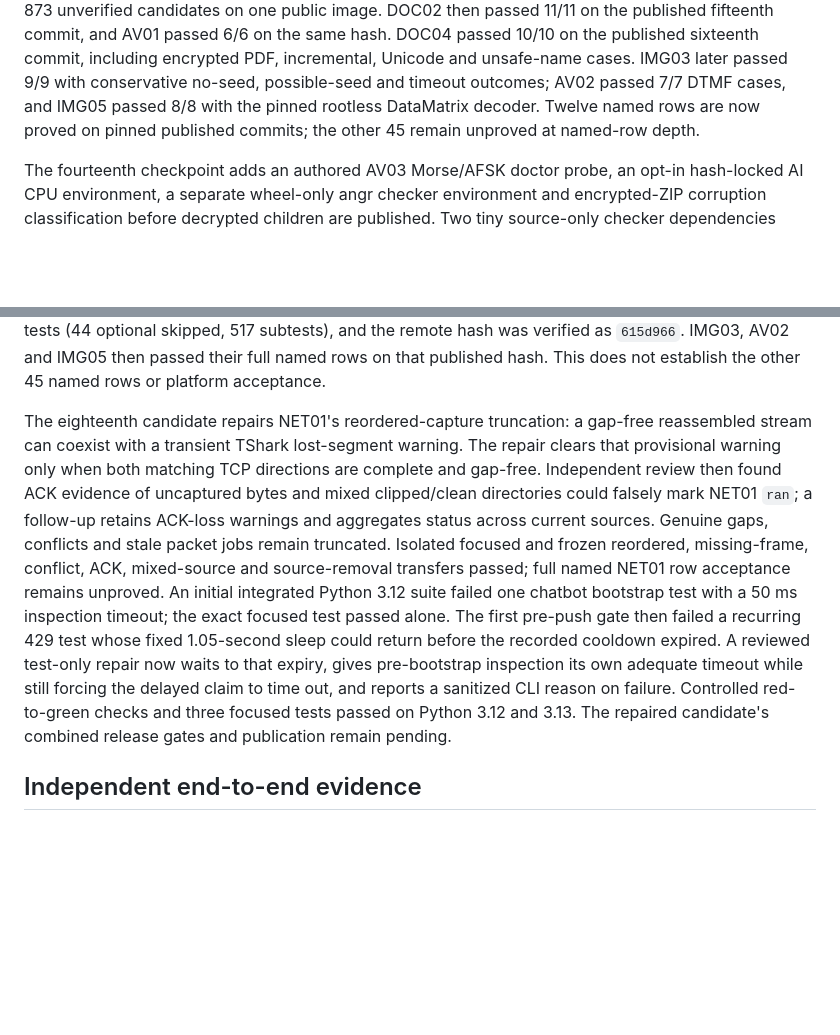
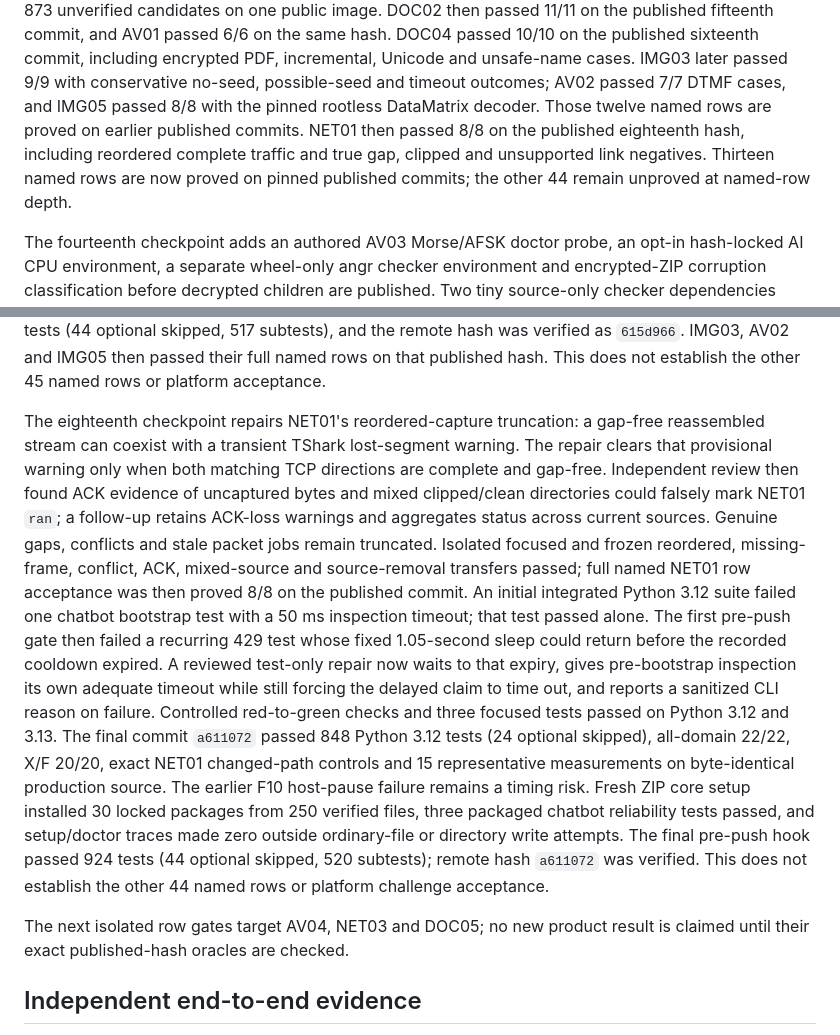
Before and after one commit to Labcoxyzl/manual-ctf-strategies, a Markdown page: research/autosolve-2026-10-26/IMPLEMENTATION_CHECKPOINT.md, 2 parts joined by grey strips. GitHub-like rendering; blank space fills up the shorter version.

Commit message:
Record eighteenth release and NET01 row evidence

```diff
--- a/research/autosolve-2026-10-26/IMPLEMENTATION_CHECKPOINT.md
+++ b/research/autosolve-2026-10-26/IMPLEMENTATION_CHECKPOINT.md
@@ -163,8 +163,11 @@ passed 6/6 on the same hash. DOC04 passed 10/10 on the published sixteenth
 commit, including encrypted PDF, incremental, Unicode and unsafe-name cases.
 IMG03 later passed 9/9 with conservative no-seed, possible-seed and timeout
 outcomes; AV02 passed 7/7 DTMF cases, and IMG05 passed 8/8 with the pinned
-rootless DataMatrix decoder. Twelve named rows are now proved on pinned
-published commits; the other 45 remain unproved at named-row depth.
+rootless DataMatrix decoder. Those twelve named rows are proved on earlier
+published commits. NET01 then passed 8/8 on the published eighteenth hash,
+including reordered complete traffic and true gap, clipped and unsupported
+link negatives. Thirteen named rows are now proved on pinned published
+commits; the other 44 remain unproved at named-row depth.
 
 The fourteenth checkpoint adds an authored AV03 Morse/AFSK doctor probe, an
 opt-in hash-locked AI CPU environment, a separate wheel-only angr checker
@@ -245,7 +248,7 @@ skipped, 517 subtests), and the remote hash was verified as `615d966`.
 IMG03, AV02 and IMG05 then passed their full named rows on that published hash.
 This does not establish the other 45 named rows or platform acceptance.
 
-The eighteenth candidate repairs NET01's reordered-capture truncation:
+The eighteenth checkpoint repairs NET01's reordered-capture truncation:
 a gap-free reassembled stream can coexist with a transient TShark lost-segment
 warning. The repair clears that provisional warning only when both matching
 TCP directions are complete and gap-free. Independent review then found ACK
@@ -254,16 +257,28 @@ mark NET01 `ran`; a follow-up retains ACK-loss warnings and aggregates status
 across current sources. Genuine gaps, conflicts and stale packet jobs remain
 truncated. Isolated focused and frozen reordered, missing-frame, conflict,
 ACK, mixed-source and source-removal transfers passed; full named NET01 row
-acceptance remains unproved. An initial integrated Python 3.12 suite failed
-one chatbot bootstrap test with a 50 ms inspection timeout; the exact focused
-test passed alone. The first pre-push gate then failed a recurring 429 test
+acceptance was then proved 8/8 on the published commit. An initial integrated
+Python 3.12 suite failed one chatbot bootstrap test with a 50 ms inspection
+timeout; that test passed alone. The first pre-push gate then failed a
+recurring 429 test
 whose fixed 1.05-second sleep could return before the recorded cooldown
 expired. A reviewed test-only repair now waits to that expiry, gives
 pre-bootstrap inspection its own adequate timeout while still forcing the
 delayed claim to time out, and reports a sanitized CLI reason on failure.
 Controlled red-to-green checks and three focused tests passed on Python 3.12
-and 3.13. The repaired candidate's combined release gates and publication
-remain pending.
+and 3.13. The final commit `a611072` passed 848 Python 3.12 tests (24
+optional skipped), all-domain 22/22, X/F 20/20, exact NET01 changed-path
+controls and 15 representative measurements on byte-identical production
+source. The earlier F10 host-pause failure remains a timing risk. Fresh ZIP
+core setup installed 30 locked packages from 250 verified files, three
+packaged chatbot reliability tests passed, and setup/doctor traces made zero
+outside ordinary-file or directory write attempts. The final pre-push hook
+passed 924 tests (44 optional skipped, 520 subtests); remote hash `a611072`
+was verified. This does not establish the other 44 named rows or platform
+challenge acceptance.
+
+The next isolated row gates target AV04, NET03 and DOC05; no new product
+result is claimed until their exact published-hash oracles are checked.
 
 ## Independent end-to-end evidence
 
```
